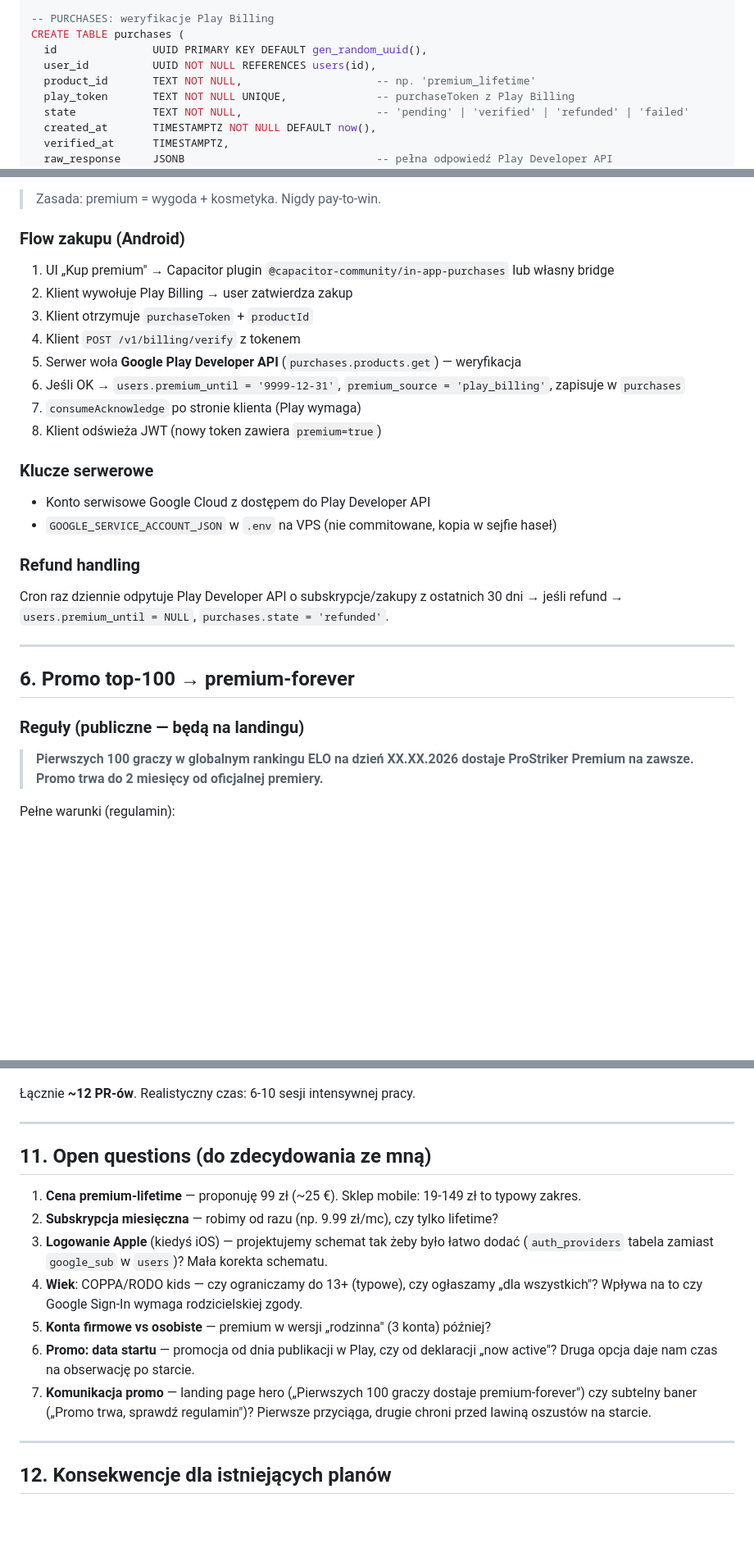
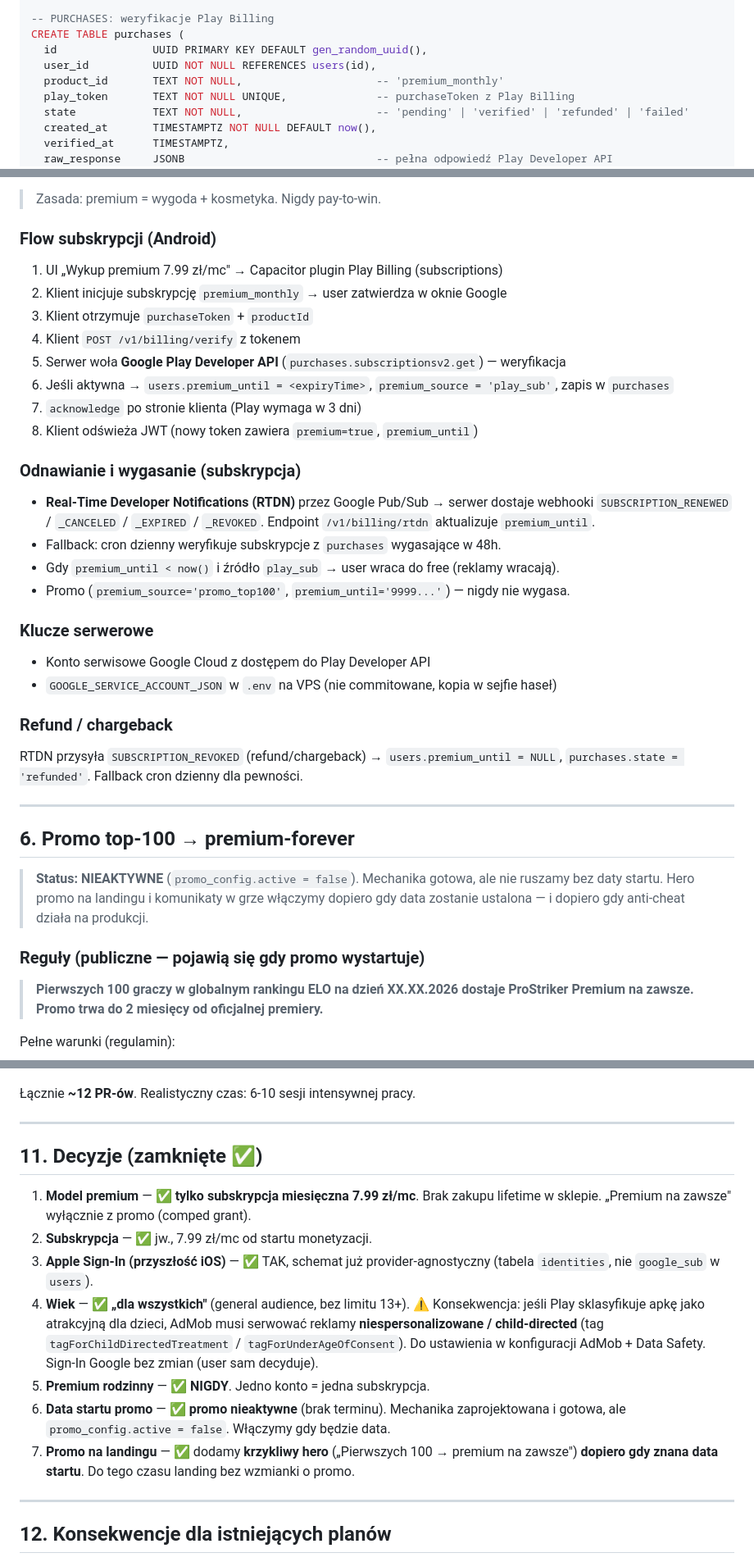
Before and after one commit to Sewiq/socker, a Markdown page: docs/PHASE3-DESIGN.md, 3 parts joined by grey strips. Shown at 82% size. GitHub-like rendering; blank space fills up the shorter version.

Commit message:
docs(phase3): zamknięcie 7 decyzji — subskrypcja, Apple-ready schema, promo dormant
Decyzje użytkownika wpięte w PHASE3-DESIGN.md:
1+2. Premium = TYLKO subskrypcja 7.99 zł/mc (brak lifetime w sklepie);
     'premium na zawsze' wyłącznie z promo (comped grant)
3. Apple Sign-In ready — schemat provider-agnostyczny: tabela 'identities'
   (provider+provider_sub) zamiast google_sub w users
4. Wiek 'dla wszystkich' — + ostrzeżenie o AdMob child-directed tagging
   (dodane też do BACKLOG, bo dotyczy bieżącej apki przed Play)
5. Premium rodzinny — NIGDY
6. Promo — nieaktywne (promo_config.active=false), brak daty
7. Hero promo na landingu — dopiero gdy znana data startu

Dodatkowo: flow subskrypcji (subscriptionsv2 + RTDN webhooki przez Pub/Sub,
odnawianie/wygasanie/refund), sekcja Open Questions → 'Decyzje (zamknięte)'.

```diff
--- a/docs/PHASE3-DESIGN.md
+++ b/docs/PHASE3-DESIGN.md
@@ -161,7 +172,7 @@ CREATE TABLE promo_grants (
 CREATE TABLE purchases (
   id               UUID PRIMARY KEY DEFAULT gen_random_uuid(),
   user_id          UUID NOT NULL REFERENCES users(id),
-  product_id       TEXT NOT NULL,                     -- np. 'premium_lifetime'
+  product_id       TEXT NOT NULL,                     -- 'premium_monthly'
   play_token       TEXT NOT NULL UNIQUE,              -- purchaseToken z Play Billing
   state            TEXT NOT NULL,                     -- 'pending' | 'verified' | 'refunded' | 'failed'
   created_at       TIMESTAMPTZ NOT NULL DEFAULT now(),
@@ -282,30 +297,42 @@ nie potrzebuje IP po latach.
 
 > Zasada: premium = wygoda + kosmetyka. Nigdy pay-to-win.
 
-### Flow zakupu (Android)
-1. UI „Kup premium" → Capacitor plugin `@capacitor-community/in-app-purchases` lub własny bridge
-2. Klient wywołuje Play Billing → user zatwierdza zakup
+### Flow subskrypcji (Android)
+1. UI „Wykup premium 7.99 zł/mc" → Capacitor plugin Play Billing (subscriptions)
+2. Klient inicjuje subskrypcję `premium_monthly` → user zatwierdza w oknie Google
 3. Klient otrzymuje `purchaseToken` + `productId`
 4. Klient `POST /v1/billing/verify` z tokenem
-5. Serwer woła **Google Play Developer API** (`purchases.products.get`) — weryfikacja
-6. Jeśli OK → `users.premium_until = '9999-12-31'`, `premium_source = 'play_billing'`,
-   zapisuje w `purchases`
-7. `consumeAcknowledge` po stronie klienta (Play wymaga)
-8. Klient odświeża JWT (nowy token zawiera `premium=true`)
+5. Serwer woła **Google Play Developer API** (`purchases.subscriptionsv2.get`) — weryfikacja
+6. Jeśli aktywna → `users.premium_until = <expiryTime>`, `premium_source = 'play_sub'`,
+   zapis w `purchases`
+7. `acknowledge` po stronie klienta (Play wymaga w 3 dni)
+8. Klient odświeża JWT (nowy token zawiera `premium=true`, `premium_until`)
+
+### Odnawianie i wygasanie (subskrypcja)
+- **Real-Time Developer Notifications (RTDN)** przez Google Pub/Sub → serwer dostaje
+  webhooki `SUBSCRIPTION_RENEWED` / `_CANCELED` / `_EXPIRED` / `_REVOKED`.
+  Endpoint `/v1/billing/rtdn` aktualizuje `premium_until`.
+- Fallback: cron dzienny weryfikuje subskrypcje z `purchases` wygasające w 48h.
+- Gdy `premium_until < now()` i źródło `play_sub` → user wraca do free (reklamy wracają).
+- Promo (`premium_source='promo_top100'`, `premium_until='9999...'`) — nigdy nie wygasa.
 
 ### Klucze serwerowe
 - Konto serwisowe Google Cloud z dostępem do Play Developer API
 - `GOOGLE_SERVICE_ACCOUNT_JSON` w `.env` na VPS (nie commitowane, kopia w sejfie haseł)
 
-### Refund handling
-Cron raz dziennie odpytuje Play Developer API o subskrypcje/zakupy z ostatnich 30 dni
-→ jeśli refund → `users.premium_until = NULL`, `purchases.state = 'refunded'`.
+### Refund / chargeback
+RTDN przysyła `SUBSCRIPTION_REVOKED` (refund/chargeback) → `users.premium_until = NULL`,
+`purchases.state = 'refunded'`. Fallback cron dzienny dla pewności.
 
 ---
 
 ## 6. Promo top-100 → premium-forever
 
-### Reguły (publiczne — będą na landingu)
+> **Status: NIEAKTYWNE** (`promo_config.active = false`). Mechanika gotowa, ale
+> nie ruszamy bez daty startu. Hero promo na landingu i komunikaty w grze włączymy
+> dopiero gdy data zostanie ustalona — i dopiero gdy anti-cheat działa na produkcji.
+
+### Reguły (publiczne — pojawią się gdy promo wystartuje)
 
 > **Pierwszych 100 graczy w globalnym rankingu ELO na dzień XX.XX.2026 dostaje
 > ProStriker Premium na zawsze. Promo trwa do 2 miesięcy od oficjalnej premiery.**
@@ -439,20 +466,23 @@ Każdy PR ma konkretny zakres, da się go merge'ować osobno, niczego nie psuje
 
 ---
 
-## 11. Open questions (do zdecydowania ze mną)
+## 11. Decyzje (zamknięte ✅)
 
-1. **Cena premium-lifetime** — proponuję 99 zł (~25 €). Sklep mobile: 19-149 zł to typowy zakres.
-2. **Subskrypcja miesięczna** — robimy od razu (np. 9.99 zł/mc), czy tylko lifetime?
-3. **Logowanie Apple** (kiedyś iOS) — projektujemy schemat tak żeby było łatwo dodać
-   (`auth_providers` tabela zamiast `google_sub` w `users`)? Mała korekta schematu.
-4. **Wiek**: COPPA/RODO kids — czy ograniczamy do 13+ (typowe), czy ogłaszamy „dla wszystkich"?
-   Wpływa na to czy Google Sign-In wymaga rodzicielskiej zgody.
-5. **Konta firmowe vs osobiste** — premium w wersji „rodzinna" (3 konta) później?
-6. **Promo: data startu** — promocja od dnia publikacji w Play, czy od deklaracji „now active"?
-   Druga opcja daje nam czas na obserwację po starcie.
-7. **Komunikacja promo** — landing page hero („Pierwszych 100 graczy dostaje premium-forever")
-   czy subtelny baner („Promo trwa, sprawdź regulamin")? Pierwsze przyciąga, drugie chroni
-   przed lawiną oszustów na starcie.
+1. **Model premium** — ✅ **tylko subskrypcja miesięczna 7.99 zł/mc**. Brak zakupu
+   lifetime w sklepie. „Premium na zawsze" wyłącznie z promo (comped grant).
+2. **Subskrypcja** — ✅ jw., 7.99 zł/mc od startu monetyzacji.
+3. **Apple Sign-In (przyszłość iOS)** — ✅ TAK, schemat już provider-agnostyczny
+   (tabela `identities`, nie `google_sub` w `users`).
+4. **Wiek** — ✅ **„dla wszystkich"** (general audience, bez limitu 13+).
+   ⚠️ Konsekwencja: jeśli Play sklasyfikuje apkę jako atrakcyjną dla dzieci, AdMob
+   musi serwować reklamy **niespersonalizowane / child-directed** (tag
+   `tagForChildDirectedTreatment` / `tagForUnderAgeOfConsent`). Do ustawienia
+   w konfiguracji AdMob + Data Safety. Sign-In Google bez zmian (user sam decyduje).
+5. **Premium rodzinny** — ✅ **NIGDY**. Jedno konto = jedna subskrypcja.
+6. **Data startu promo** — ✅ **promo nieaktywne** (brak terminu). Mechanika
+   zaprojektowana i gotowa, ale `promo_config.active = false`. Włączymy gdy będzie data.
+7. **Promo na landingu** — ✅ dodamy **krzykliwy hero** („Pierwszych 100 → premium
+   na zawsze") **dopiero gdy znana data startu**. Do tego czasu landing bez wzmianki o promo.
 
 ---
 
```
Also changed, not shown: other parts of docs/PHASE3-DESIGN.md (+28 -13 lines), docs/BACKLOG.md (+4 -0 lines).
